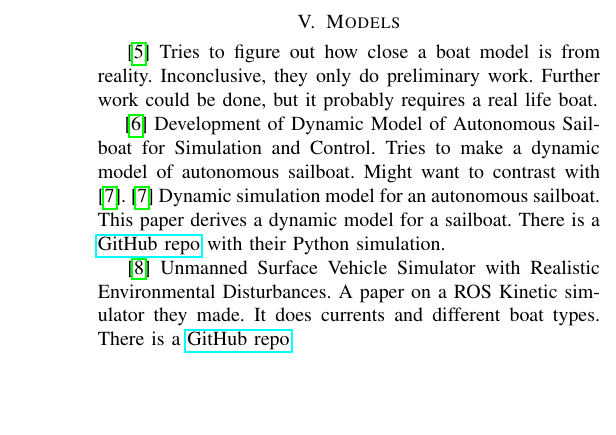
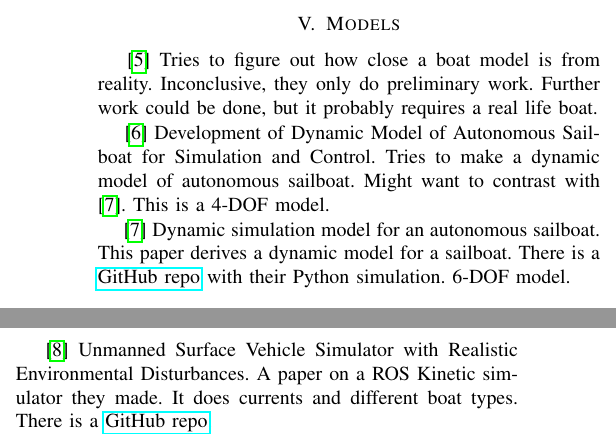
Before and after one commit to afearing/EECS-C106B-final-project, a LaTeX paper (documents/proposal/lit_review.tex): part of one column of the page before the commit and two parts of the columns of the page after it, the two joined at a grey line, cut so that both start at the same text, the shorter picture padded with empty space. Compiled offline with pdfLaTeX.

Commit message:
added another source

```diff
--- a/documents/proposal/lit_review.tex
+++ b/documents/proposal/lit_review.tex
@@ -46,8 +46,9 @@ We want lane-keeping for boats. Are we doing sailboats or motorboats? It looks l
 \section{Models}
 \cite{Huang2017} Tries to figure out how close a boat model is from reality. Inconclusive, they only do preliminary work. Further work could be done, but it probably requires a real life boat.
 
-\cite{Setiawan2020} Development of Dynamic Model of Autonomous Sailboat for Simulation and Control. Tries to make a dynamic model of autonomous sailboat. Might want to contrast with \cite{Buehler2018}.
-\cite{Buehler2018} Dynamic simulation model for an autonomous sailboat. This paper derives a dynamic model for a sailboat. There is a \href{https://github.com/simonkohaut/stda-sailboat-simulator/tree/master/src}{GitHub repo} with their Python simulation.
+\cite{Setiawan2020} Development of Dynamic Model of Autonomous Sailboat for Simulation and Control. Tries to make a dynamic model of autonomous sailboat. Might want to contrast with \cite{Buehler2018}. This is a 4-DOF model.
+
+\cite{Buehler2018} Dynamic simulation model for an autonomous sailboat. This paper derives a dynamic model for a sailboat. There is a \href{https://github.com/simonkohaut/stda-sailboat-simulator/tree/master/src}{GitHub repo} with their Python simulation. 6-DOF model.
 
 \cite{Paravisi2019} Unmanned Surface Vehicle Simulator with Realistic Environmental Disturbances. A paper on a ROS Kinetic simulator they made. It does currents and different boat types. There is a \href{https://github.com/disaster-robotics-proalertas/usv_sim_lsa}{GitHub repo}.
 
```
Also changed, not shown: documents/proposal/proposal.tex (+3 -1 lines).
